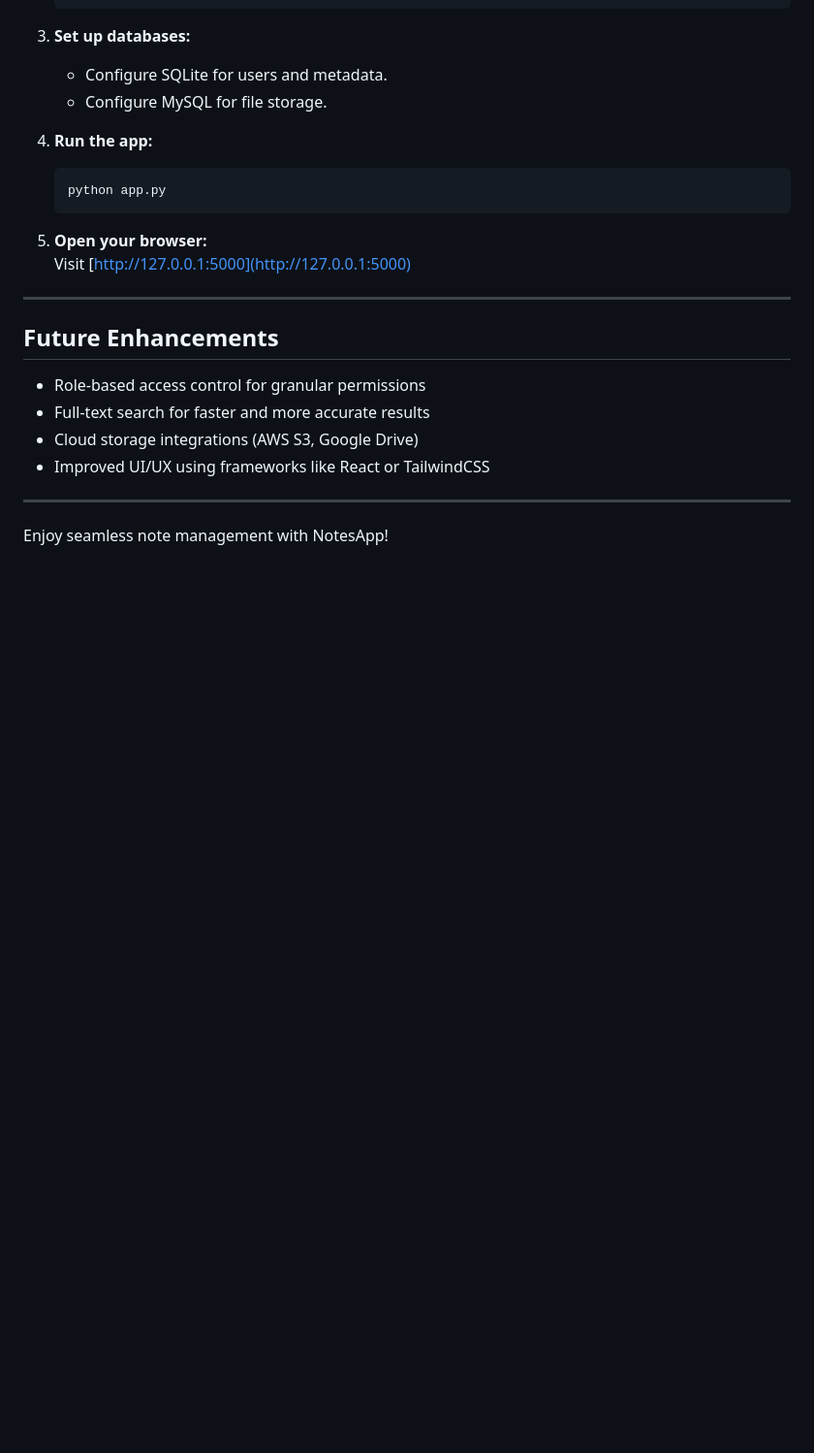
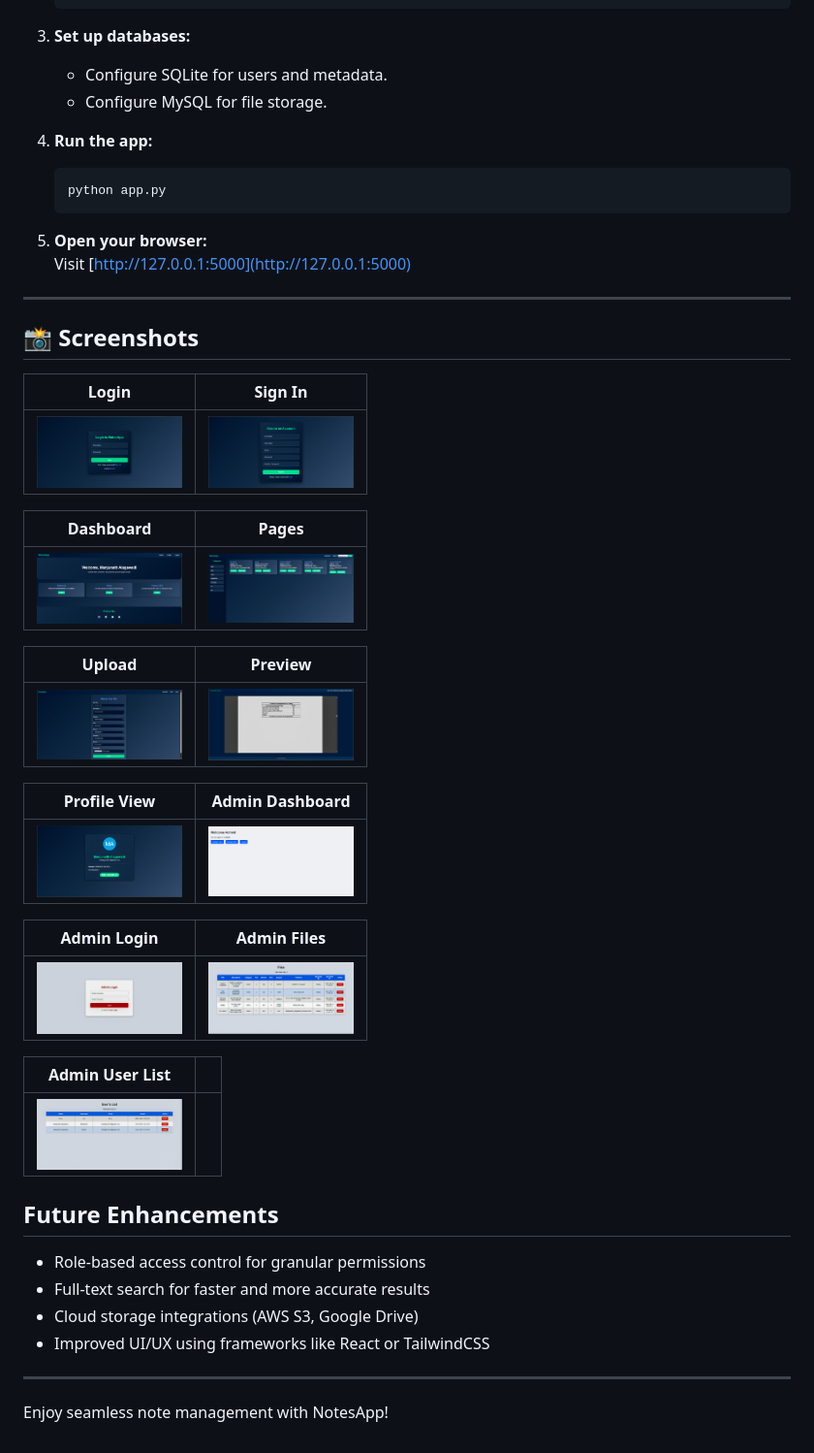
Before and after one commit to Manju200417/NotesApp, a Markdown page: README.md, the part around the change. Shown: that part at 97% size. GitHub-like rendering; blank space fills up the shorter version.

Commit message:
Added all Screenshot images into README

```diff
--- a/README.md
+++ b/README.md
@@ -317,6 +317,33 @@ NotesApp/
 
 ---
 
+## 📸 Screenshots
+
+| Login | Sign In |
+|-------|---------|
+| <img src="assets/Login.jpg" width="150"> | <img src="assets/Sign-in.jpg" width="150"> |
+
+| Dashboard | Pages |
+|-----------|-------|
+| <img src="assets/Dashboard.jpg" width="150"> | <img src="assets/Pages.jpg" width="150"> |
+
+| Upload | Preview |
+|--------|---------|
+| <img src="assets/Uplode.jpg" width="150"> | <img src="assets/preview.jpg" width="150"> |
+
+| Profile View | Admin Dashboard |
+|--------------|-----------------|
+| <img src="assets/Profile_view.jpg" width="150"> | <img src="assets/Admin-Dashboard.jpg" width="150"> |
+
+| Admin Login | Admin Files |
+|-------------|-------------|
+| <img src="assets/Admin-Login.jpg" width="150"> | <img src="assets/Admin-Files.jpg" width="150"> |
+
+| Admin User List |  |
+|-----------------|--|
+| <img src="assets/Admin-user_list.jpg" width="150"> |  |
+
+
 ## Future Enhancements
 
 - Role-based access control for granular permissions
```
